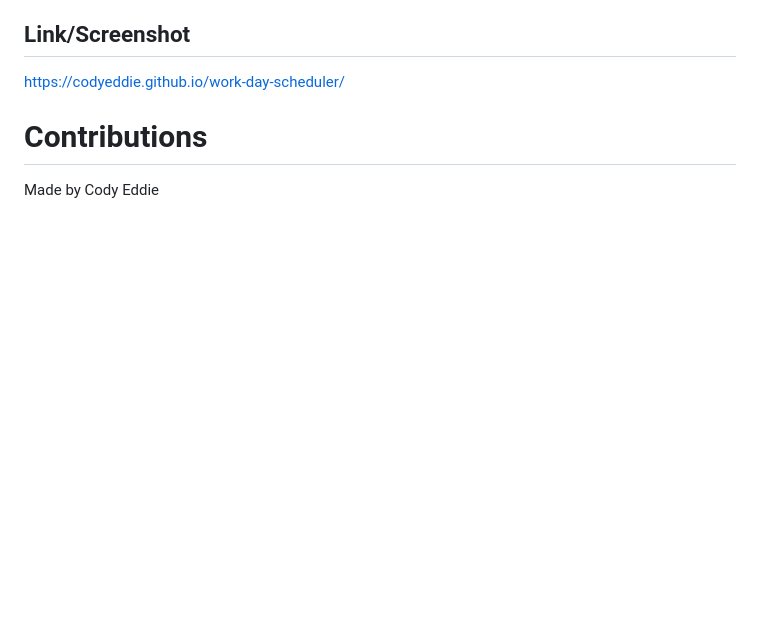
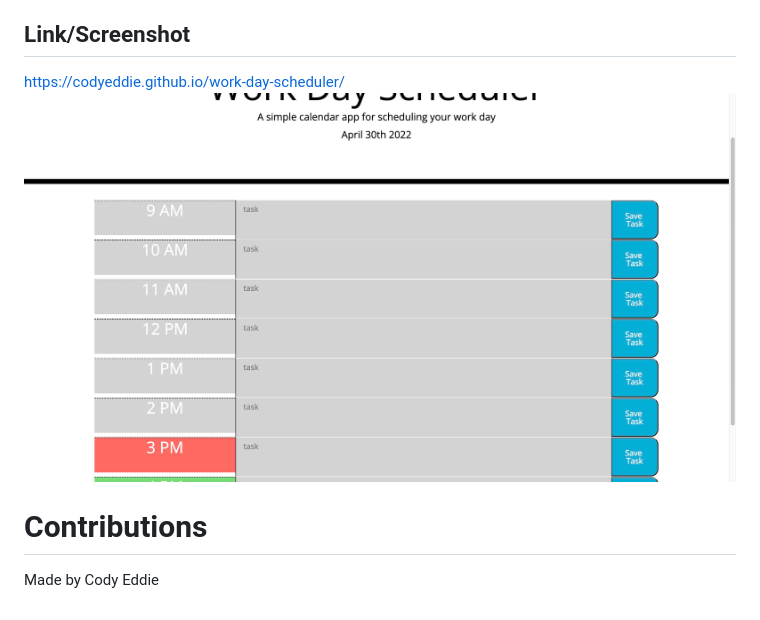
Before and after one commit to codyeddie/work-day-scheduler, a Markdown page: README.md, the part around the change. Drawn GitHub-style; pictures changed too: assets/images/livesitescreenshot.jpg (added); blank space fills up the shorter version.

Commit message:
add screenshot

```diff
--- a/README.md
+++ b/README.md
@@ -15,7 +15,7 @@ A web application that records tasks for the current day based on a normal work
 
 ## Link/Screenshot
 https://codyeddie.github.io/work-day-scheduler/
-
+<img src="./assets/images/livesitescreenshot.jpg"/>
 
 # Contributions
 Made by Cody Eddie
```
Also changed, not shown: 2 other files.
